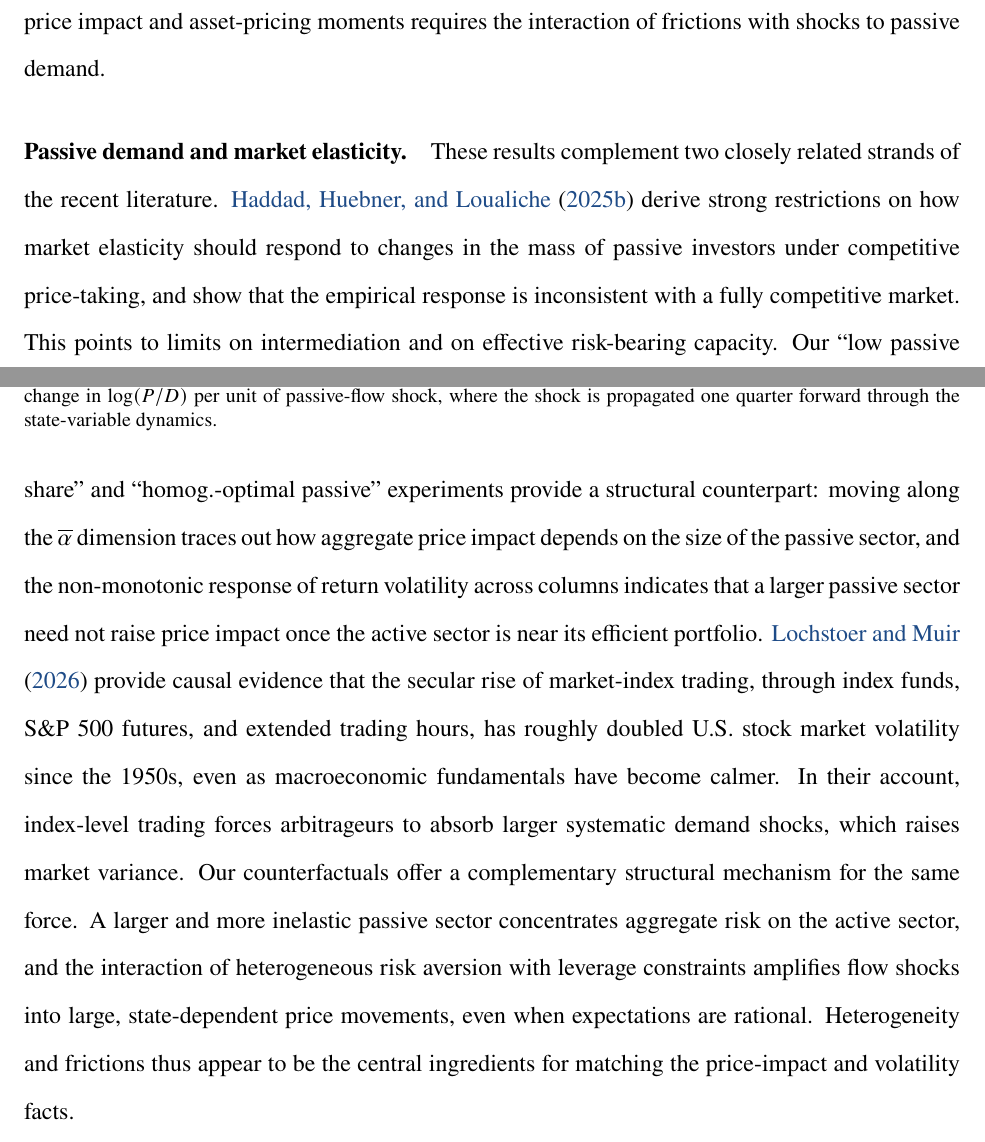
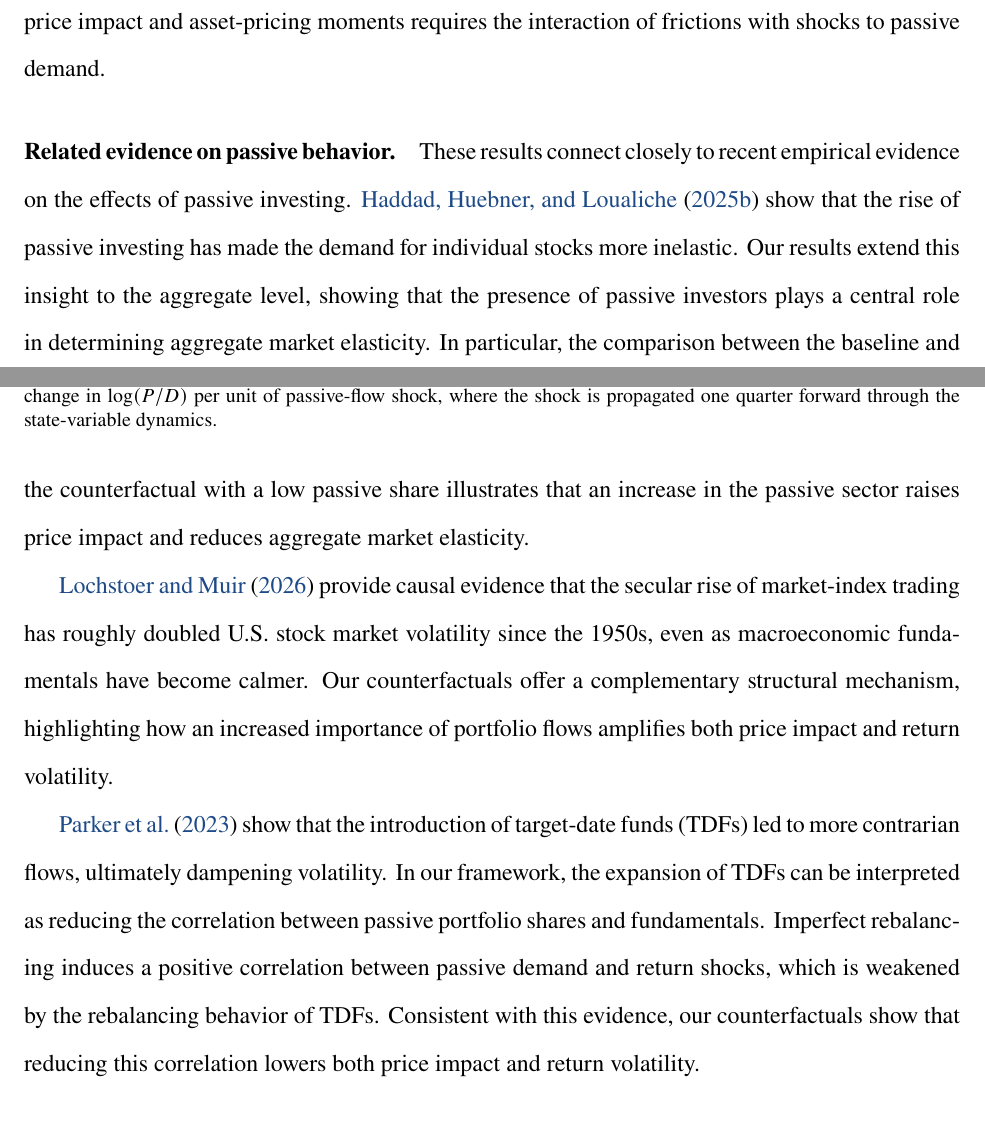
Before and after one commit to dejanirsilva/DissectingAggregateElasticity, a LaTeX paper (paper/DGKLS.tex): two parts of pages 48 and 49 of 96, joined at a grey line, cut so that both start at the same text. Compiled offline with pdfLaTeX.

Commit message:
Update related evidence discussion

```diff
--- a/paper/DGKLS.tex
+++ b/paper/DGKLS.tex
@@ -1675,15 +1675,22 @@ These results highlight that matching both price impact and asset-pricing moment
 
 \end{table}
 
-\paragraph{Passive demand and market elasticity.} These results complement two closely related strands of the recent literature.
-\citet{HHM/2021} derive strong restrictions on how market elasticity should respond to changes in the mass of passive investors under competitive price-taking, and show that the empirical response is inconsistent with a fully competitive market.
-This points to limits on intermediation and on effective risk-bearing capacity.
-Our ``low passive share'' and ``homog.-optimal passive'' experiments provide a structural counterpart: moving along the $\overline{\alpha}$ dimension traces out how aggregate price impact depends on the size of the passive sector, and the non-monotonic response of return volatility across columns indicates that a larger passive sector need not raise price impact once the active sector is near its efficient portfolio.
-\citet{lochstoerMuir2026} provide causal evidence that the secular rise of market-index trading, through index funds, S\&P~500 futures, and extended trading hours, has roughly doubled U.S. stock market volatility since the 1950s, even as macroeconomic fundamentals have become calmer.
-In their account, index-level trading forces arbitrageurs to absorb larger systematic demand shocks, which raises market variance.
-Our counterfactuals offer a complementary structural mechanism for the same force.
-A larger and more inelastic passive sector concentrates aggregate risk on the active sector, and the interaction of heterogeneous risk aversion with leverage constraints amplifies flow shocks into large, state-dependent price movements, even when expectations are rational.
-Heterogeneity and frictions thus appear to be the central ingredients for matching the price-impact and volatility facts.
+\paragraph{Related evidence on passive behavior.}
+These results connect closely to recent empirical evidence on the effects of passive investing.
+\citet{HHM/2021} show that the rise of passive investing has made the demand for individual stocks more inelastic.
+Our results extend this insight to the aggregate level, showing that the presence of passive investors plays a central role in determining aggregate market elasticity.
+In particular, the comparison between the baseline and the counterfactual with a low passive share illustrates that an increase in the passive sector raises price impact and reduces aggregate market elasticity.
+
+\citet{lochstoerMuir2026} provide causal evidence that the secular rise of market-index trading has roughly doubled U.S. stock market volatility since the 1950s, even as macroeconomic fundamentals have become calmer.
+Our counterfactuals offer a complementary structural mechanism, highlighting how an increased importance of portfolio flows amplifies both price impact and return volatility.
+
+\citet{parker2023retail} show that the introduction of target-date funds (TDFs) led to more contrarian flows, ultimately dampening volatility.
+In our framework, the expansion of TDFs can be interpreted as reducing the correlation between passive portfolio shares and fundamentals.
+Imperfect rebalancing induces a positive correlation between passive demand and return shocks, which is weakened by the rebalancing behavior of TDFs.
+Consistent with this evidence, our counterfactuals show that reducing this correlation lowers both price impact and return volatility.
+
+% A larger and more inelastic passive sector concentrates aggregate risk on the active sector, and the interaction of heterogeneous risk aversion with leverage constraints amplifies flow shocks into large, state-dependent price movements, even when expectations are rational.
+% Heterogeneity and frictions thus appear to be the central ingredients for matching the price-impact and volatility facts.
 
 \FloatBarrier
 
```
Also changed, not shown: paper/DGKLS.pdf.
